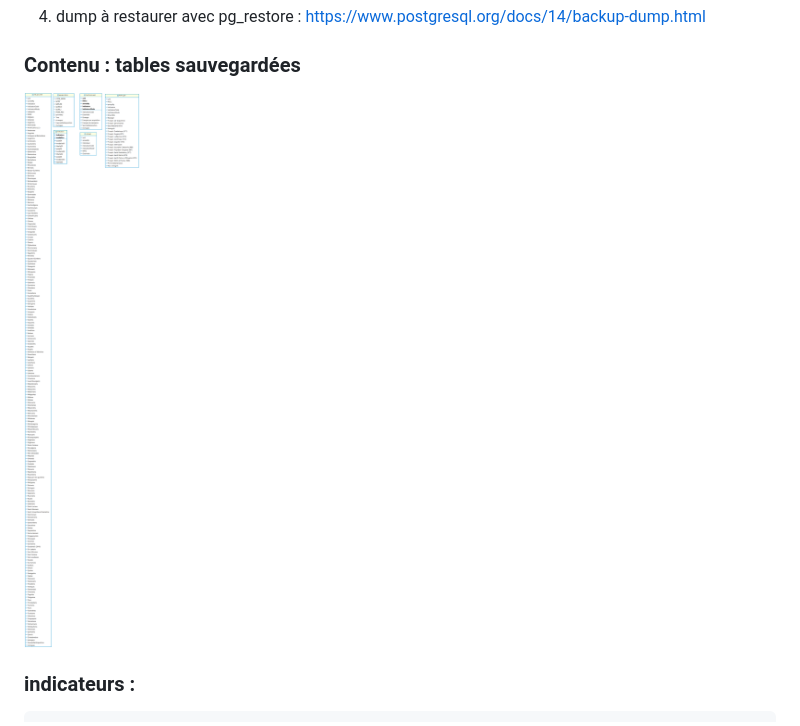
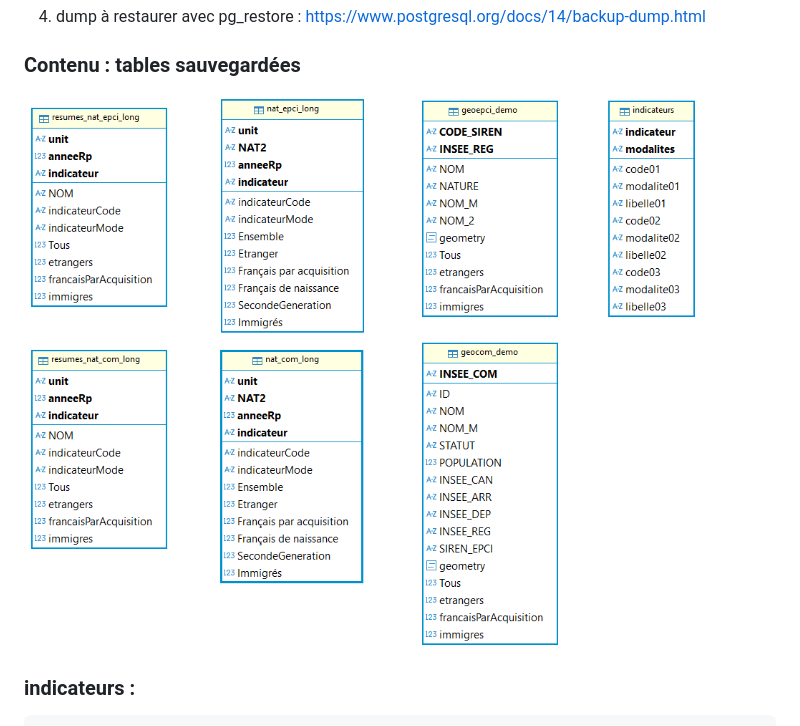
Before and after one commit to cplumejeaud/innatio, a Markdown page: database/readme.md, the part around the change. Drawn GitHub-style.

Commit message:
Update image reference in database readme

```diff
--- a/database/readme.md
+++ b/database/readme.md
@@ -24,7 +24,7 @@ pg_dump: le dernier OID interne est 16383
 ### Contenu : tables sauvegardées
 
 
-![Vue graphique des tables (produite avec DBEaver)](./inseedb%20-%20imhana2021.png "Diagramme des tables du schema imhana2021")
+![Vue graphique des tables (produite avec DBEaver)](./inseedb_imhana.png "Diagramme des tables du schema imhana2021")
 
 ### indicateurs :
 	Tous les indicateurs disponibles et croisées avec la nationalité des résidents (source RP 2021 sur CASD)
```
